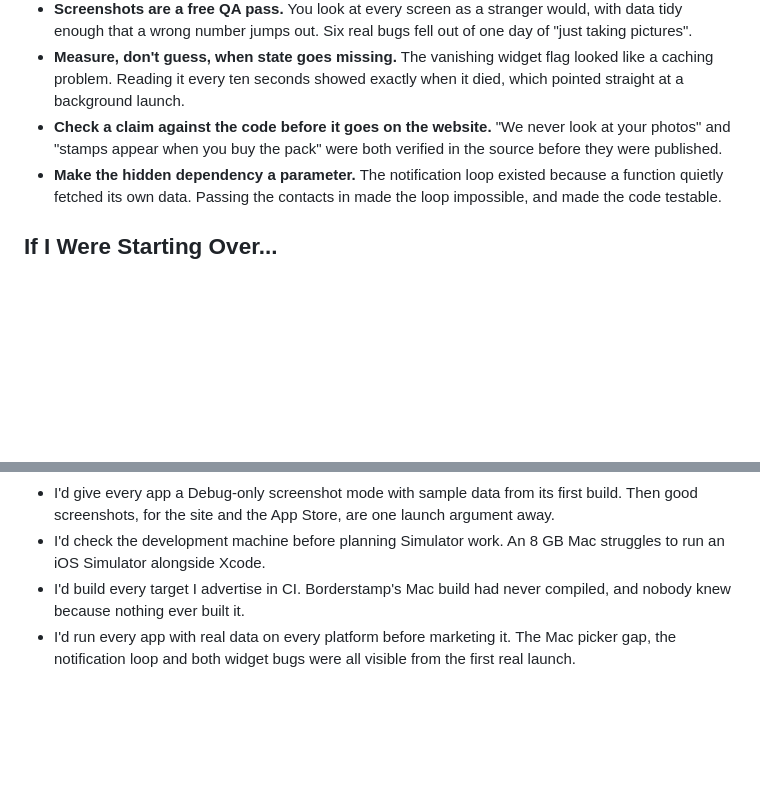
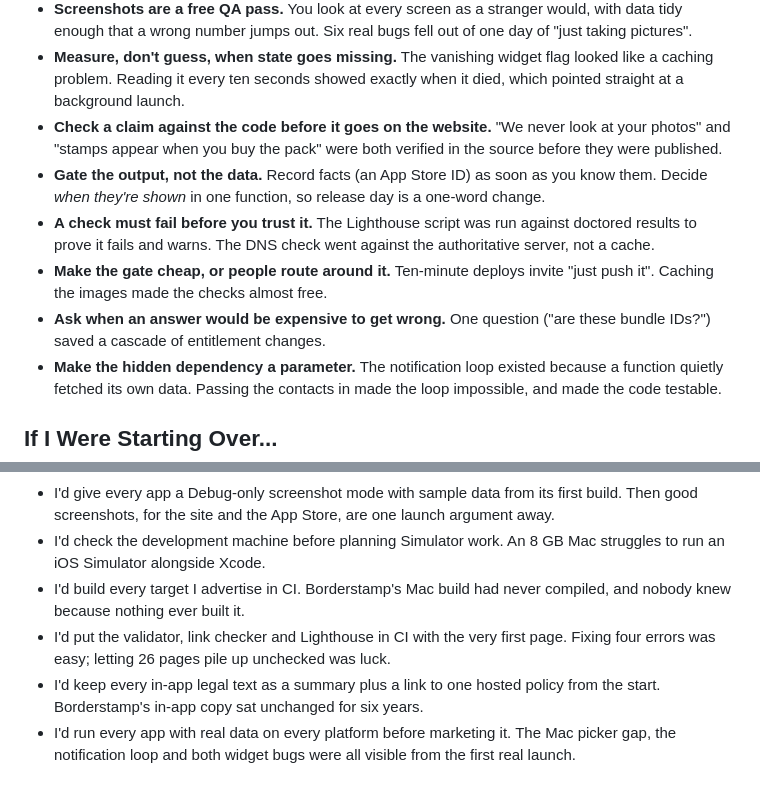
Before and after one commit to pdarcey/xerodonia-website, a Markdown page: Documentation/Journal.md, 2 parts joined by grey strips. GitHub-like rendering; blank space fills up the shorter version.

```diff
--- a/Documentation/Journal.md
+++ b/Documentation/Journal.md
@@ -221,6 +241,10 @@ The plan was simple: give Borderstamp and Blueprint screenshot modes, take some
 - **Screenshots are a free QA pass.** You look at every screen as a stranger would, with data tidy enough that a wrong number jumps out. Six real bugs fell out of one day of "just taking pictures".
 - **Measure, don't guess, when state goes missing.** The vanishing widget flag looked like a caching problem. Reading it every ten seconds showed exactly when it died, which pointed straight at a background launch.
 - **Check a claim against the code before it goes on the website.** "We never look at your photos" and "stamps appear when you buy the pack" were both verified in the source before they were published.
+- **Gate the output, not the data.** Record facts (an App Store ID) as soon as you know them. Decide *when they're shown* in one function, so release day is a one-word change.
+- **A check must fail before you trust it.** The Lighthouse script was run against doctored results to prove it fails and warns. The DNS check went against the authoritative server, not a cache.
+- **Make the gate cheap, or people route around it.** Ten-minute deploys invite "just push it". Caching the images made the checks almost free.
+- **Ask when an answer would be expensive to get wrong.** One question ("are these bundle IDs?") saved a cascade of entitlement changes.
 - **Make the hidden dependency a parameter.** The notification loop existed because a function quietly fetched its own data. Passing the contacts in made the loop impossible, and made the code testable.
 
 ## If I Were Starting Over...
@@ -230,4 +254,6 @@ The plan was simple: give Borderstamp and Blueprint screenshot modes, take some
 - I'd give every app a Debug-only screenshot mode with sample data from its first build. Then good screenshots, for the site and the App Store, are one launch argument away.
 - I'd check the development machine before planning Simulator work. An 8 GB Mac struggles to run an iOS Simulator alongside Xcode.
 - I'd build every target I advertise in CI. Borderstamp's Mac build had never compiled, and nobody knew because nothing ever built it.
+- I'd put the validator, link checker and Lighthouse in CI with the very first page. Fixing four errors was easy; letting 26 pages pile up unchecked was luck.
+- I'd keep every in-app legal text as a summary plus a link to one hosted policy from the start. Borderstamp's in-app copy sat unchanged for six years.
 - I'd run every app with real data on every platform before marketing it. The Mac picker gap, the notification loop and both widget bugs were all visible from the first real launch.
```
Also changed, not shown: other parts of Documentation/Journal.md (+20 -0 lines), Documentation/Plan.md (+9 -8 lines), Documentation/Status.md (+7 -5 lines).
